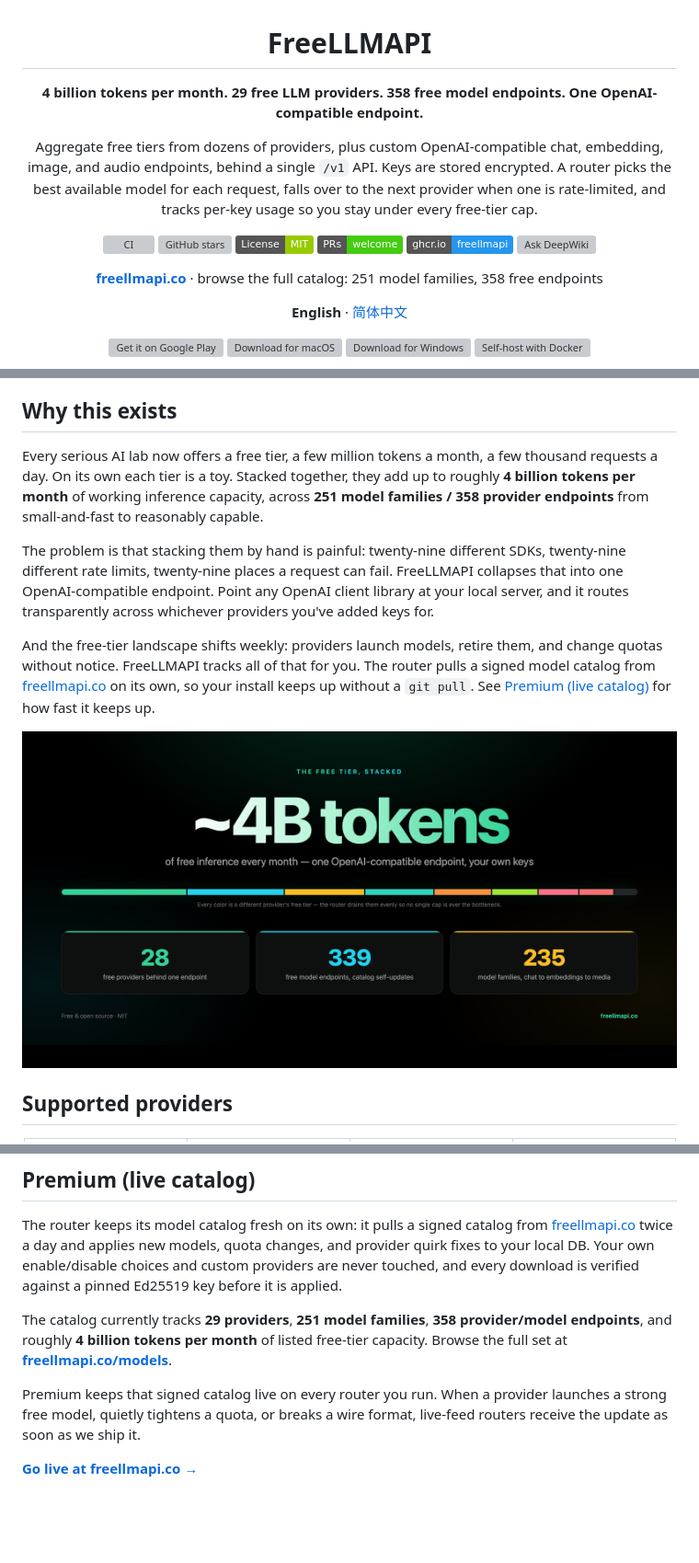
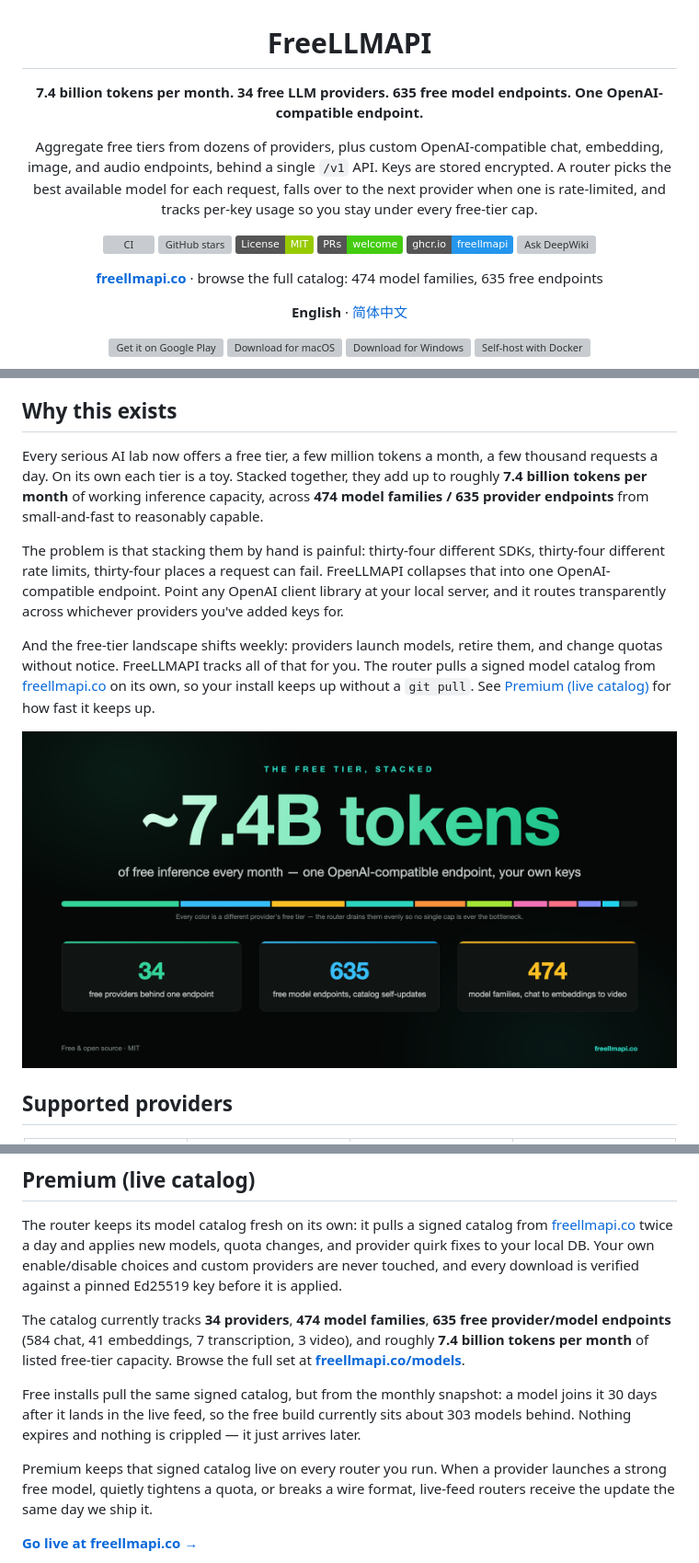
Before and after one commit to motya-adil-dev/dinon8n, a Markdown page: README.md, 3 parts joined by grey strips. Shown at 92% size. Drawn GitHub-style; pictures changed too: repo-assets/free-tier.png; badges without logos; blank space fills up the shorter version; grey boxes are pictures that could not be loaded.

```diff
--- a/README.md
+++ b/README.md
@@ -2,7 +2,7 @@
 
 # FreeLLMAPI
 
-**4 billion tokens per month.  29 free LLM providers. 358 free model endpoints. One OpenAI-compatible endpoint.**
+**7.4 billion tokens per month.  34 free LLM providers. 635 free model endpoints. One OpenAI-compatible endpoint.**
 
 Aggregate free tiers from dozens of providers, plus custom OpenAI-compatible chat, embedding, image, and audio endpoints, behind a single `/v1` API. Keys are stored encrypted. A router picks the best available model for each request, falls over to the next provider when one is rate-limited, and tracks per-key usage so you stay under every free-tier cap.
 
@@ -13,7 +13,7 @@ Aggregate free tiers from dozens of providers, plus custom OpenAI-compatible cha
 [![Docker image](https://img.shields.io/badge/ghcr.io-freellmapi-2496ED?logo=docker&logoColor=white)](https://github.com/tashfeenahmed/freellmapi/pkgs/container/freellmapi)
 [![Ask DeepWiki](https://deepwiki.com/badge.svg)](https://deepwiki.com/tashfeenahmed/freellmapi)
 
-**[freellmapi.co](https://freellmapi.co/?utm_source=github&utm_medium=readme&utm_campaign=repository&utm_content=readme_top)** · browse the full catalog: 251 model families, 358 free endpoints
+**[freellmapi.co](https://freellmapi.co/?utm_source=github&utm_medium=readme&utm_campaign=repository&utm_content=readme_top)** · browse the full catalog: 474 model families, 635 free endpoints
 
 **English** · [简体中文](docs/i18n/zh-CN/README.md)
 
@@ -58,9 +58,9 @@ Your router updates its own model catalog from a signed feed: new free models, q
 
 ## Why this exists
 
-Every serious AI lab now offers a free tier, a few million tokens a month, a few thousand requests a day. On its own each tier is a toy. Stacked together, they add up to roughly **4 billion tokens per month** of working inference capacity, across **251 model families / 358 provider endpoints** from small-and-fast to reasonably capable.
+Every serious AI lab now offers a free tier, a few million tokens a month, a few thousand requests a day. On its own each tier is a toy. Stacked together, they add up to roughly **7.4 billion tokens per month** of working inference capacity, across **474 model families / 635 provider endpoints** from small-and-fast to reasonably capable.
 
-The problem is that stacking them by hand is painful: twenty-nine different SDKs, twenty-nine different rate limits, twenty-nine places a request can fail. FreeLLMAPI collapses that into one OpenAI-compatible endpoint. Point any OpenAI client library at your local server, and it routes transparently across whichever providers you've added keys for.
+The problem is that stacking them by hand is painful: thirty-four different SDKs, thirty-four different rate limits, thirty-four places a request can fail. FreeLLMAPI collapses that into one OpenAI-compatible endpoint. Point any OpenAI client library at your local server, and it routes transparently across whichever providers you've added keys for.
 
 And the free-tier landscape shifts weekly: providers launch models, retire them, and change quotas without notice. FreeLLMAPI tracks all of that for you. The router pulls a signed model catalog from [freellmapi.co](https://freellmapi.co) on its own, so your install keeps up without a `git pull`. See [Premium (live catalog)](#premium-live-catalog) for how fast it keeps up.
 
@@ -253,14 +253,20 @@ quota changes, and provider quirk fixes to your local DB. Your own
 enable/disable choices and custom providers are never touched, and every
 download is verified against a pinned Ed25519 key before it is applied.
 
-The catalog currently tracks **29 providers**, **251 model families**, **358
-provider/model endpoints**, and roughly **4 billion tokens per month** of listed
-free-tier capacity. Browse the full set at
+The catalog currently tracks **34 providers**, **474 model families**, **635
+free provider/model endpoints** (584 chat, 41 embeddings, 7 transcription, 3
+video), and roughly **7.4 billion tokens per month** of listed free-tier
+capacity. Browse the full set at
 **[freellmapi.co/models](https://freellmapi.co/models.html)**.
+
+Free installs pull the same signed catalog, but from the monthly snapshot: a
+model joins it 30 days after it lands in the live feed, so the free build
+currently sits about 303 models behind. Nothing expires and nothing is
+crippled — it just arrives later.
 
 Premium keeps that signed catalog live on every router you run. When a provider
 launches a strong free model, quietly tightens a quota, or breaks a wire format,
-live-feed routers receive the update as soon as we ship it.
+live-feed routers receive the update the same day we ship it.
 
 **[Go live at freellmapi.co →](https://freellmapi.co/?utm_source=github&utm_medium=readme&utm_campaign=premium&utm_content=readme_bottom#pricing)**
 
```
Also changed, not shown: other parts of README.md (+6 -6 lines), docs/architecture.md (+4 -4 lines), 1 other file.
